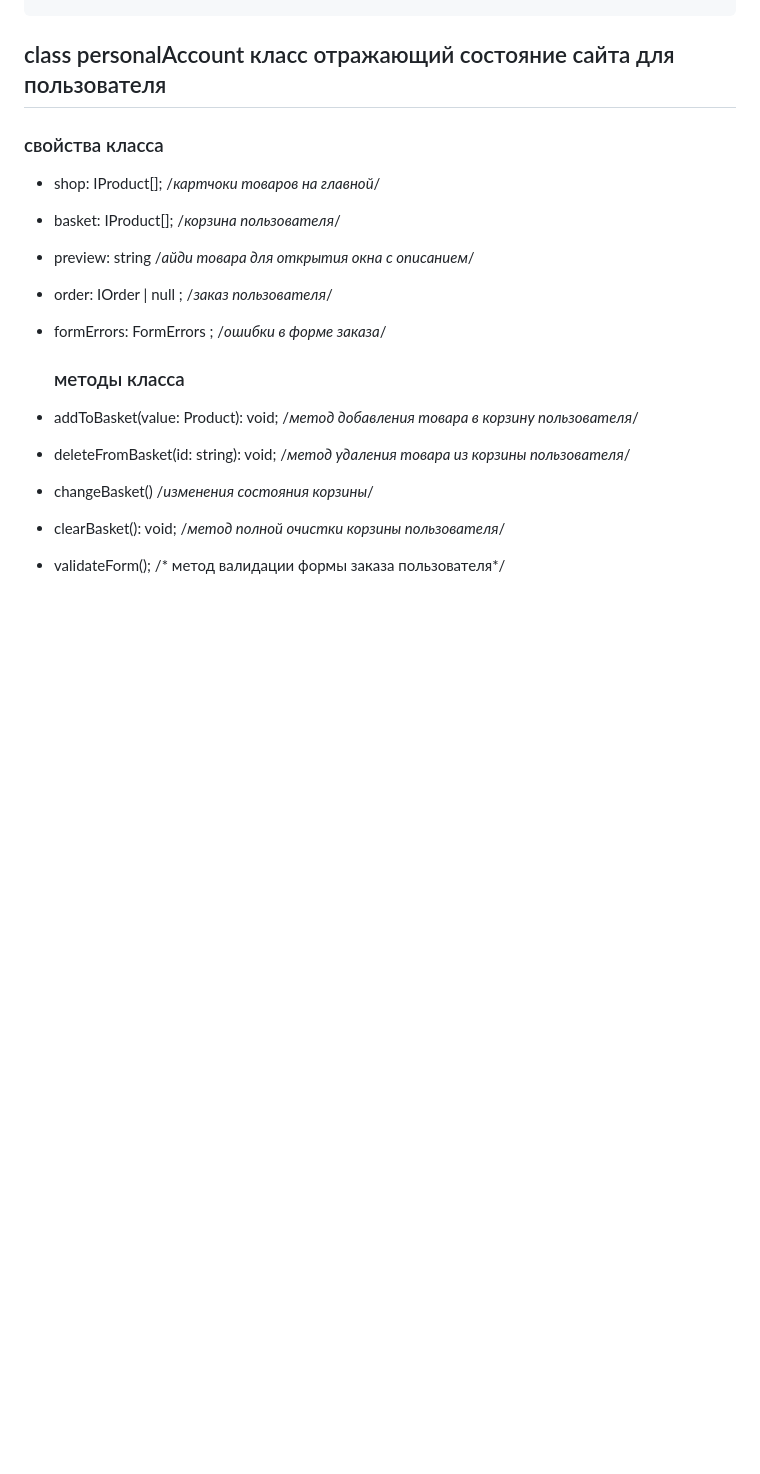
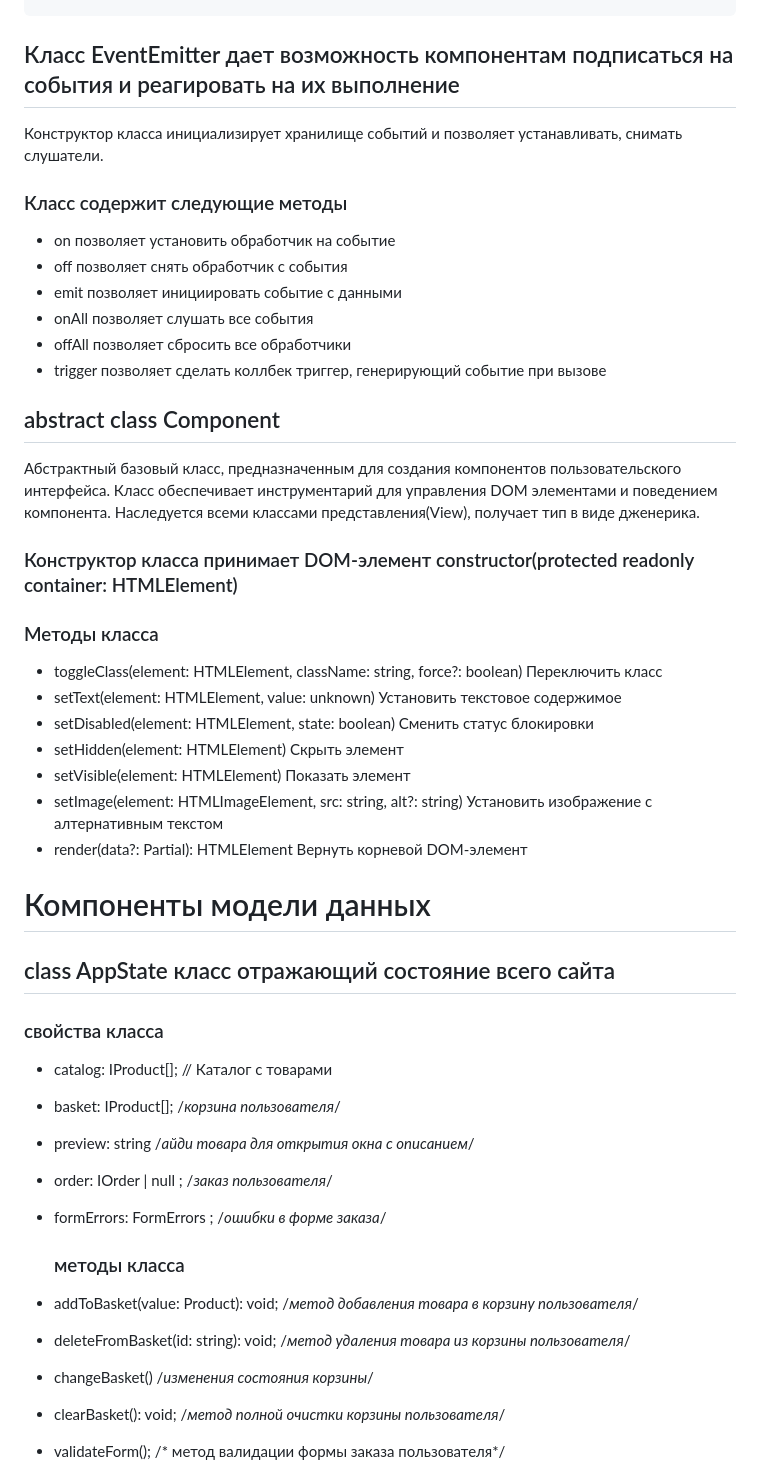
Before and after one commit to EvgenyaTokareva/web-larek-frontend, a Markdown page: README.md, the part around the change printed below. GitHub-like rendering; blank space fills up the shorter version.

````diff
--- a/README.md
+++ b/README.md
@@ -116,10 +99,36 @@ interface IShopAPI {
 }
 ```
 
-## class personalAccount класс отражающий состояние сайта для пользователя
+## Класс EventEmitter дает возможность компонентам подписаться на события и реагировать на их выполнение
+Конструктор класса инициализирует хранилище событий и позволяет устанавливать, снимать слушатели.
+
+### Класс содержит следующие методы
+- on позволяет установить обработчик на событие
+- off позволяет снять обработчик с события
+- emit позволяет инициировать событие с данными
+- onAll позволяет слушать все события
+- offAll позволяет сбросить все обработчики
+- trigger позволяет сделать коллбек триггер, генерирующий событие при вызове
+
+## abstract class Component<T>
+Абстрактный базовый класс, предназначенным для создания компонентов пользовательского интерфейса. Класс обеспечивает инструментарий для управления DOM элементами и поведением компонента. Наследуется всеми классами представления(View), получает тип в виде дженерика.
+### Конструктор класса принимает DOM-элемент constructor(protected readonly container: HTMLElement)
+
+### Методы класса
+- toggleClass(element: HTMLElement, className: string, force?: boolean) Переключить класс
+- setText(element: HTMLElement, value: unknown) Установить текстовое содержимое
+- setDisabled(element: HTMLElement, state: boolean) Сменить статус блокировки
+- setHidden(element: HTMLElement) Скрыть элемент
+- setVisible(element: HTMLElement) Показать элемент
+- setImage(element: HTMLImageElement, src: string, alt?: string) Установить изображение с алтернативным текстом
+- render(data?: Partial<T>): HTMLElement Вернуть корневой DOM-элемент
+
+
+# Компоненты модели данных
+## class AppState класс отражающий состояние всего сайта
 
 ### свойства класса
-- shop: IProduct[]; /*картчоки товаров на главной*/
+- catalog: IProduct[]; // Каталог с товарами
 - basket: IProduct[]; /*корзина пользователя*/
 - preview: string  /*айди товара для открытия окна с описанием*/
 - order: IOrder | null ; /*заказ пользователя*/
````
Also changed, not shown: other parts of README.md (+11 -28 lines).
